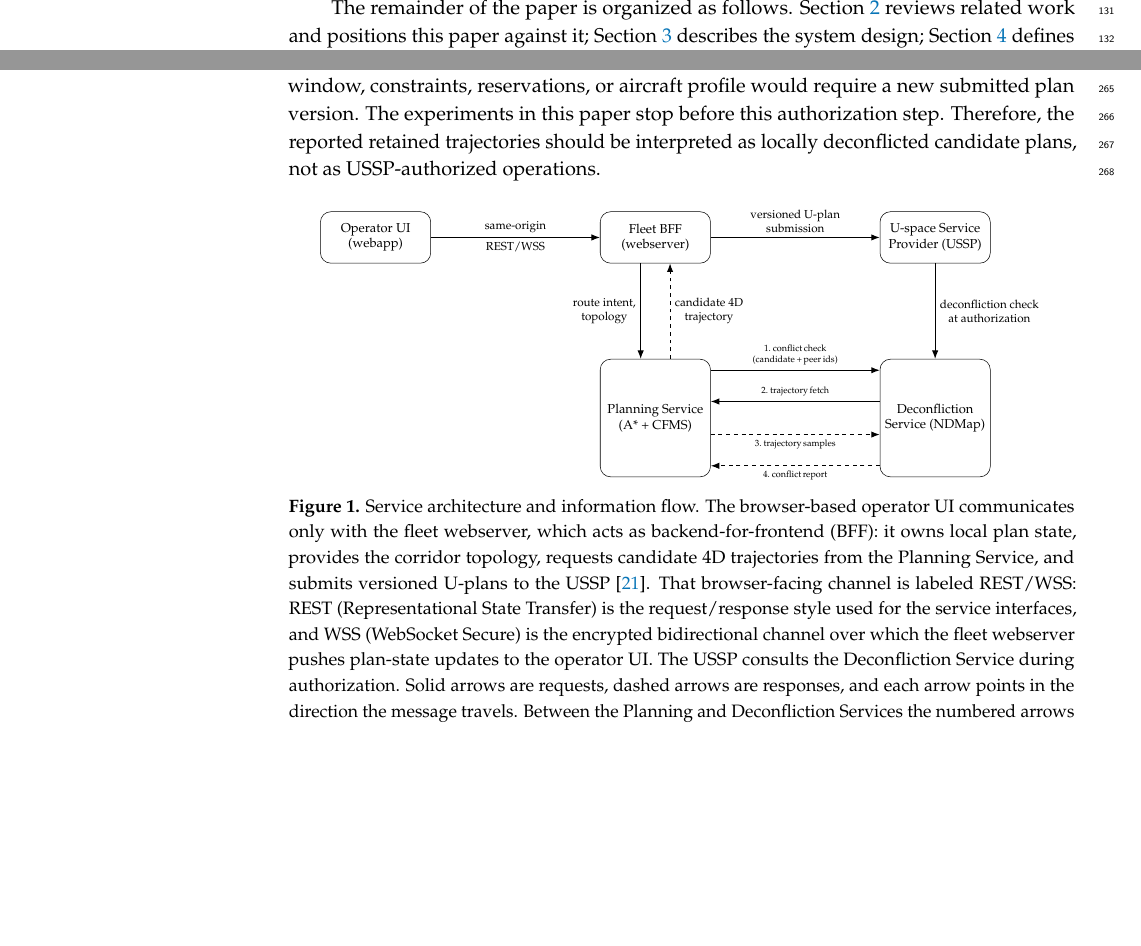
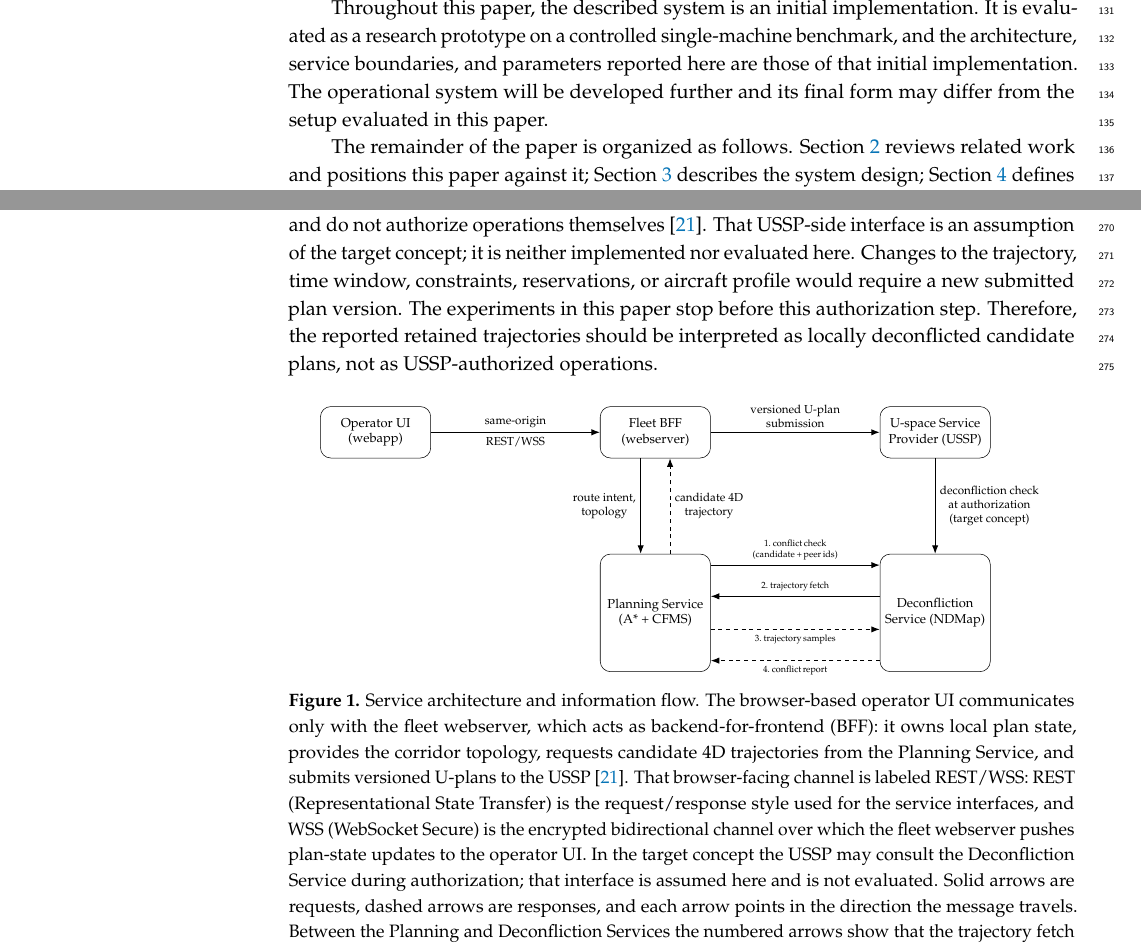
Before and after one commit to sukhbirsingh81/acc-paper, a LaTeX paper (mdpi/drones_manuscript.tex, which reads mdpi/content/introduction.tex, mdpi/content/methodology.tex): two parts of pages 4 and 7 of 36, joined at a grey line, cut at the place of the change, the shorter picture padded with empty space. Compiled offline with pdfLaTeX.

Commit message:
fix: mark the implementation as initial and soften the USSP interface claim

```diff
--- a/mdpi/content/introduction.tex
+++ b/mdpi/content/introduction.tex
@@ -26,4 +26,6 @@ The contributions of this work are:
     \item An NDMap-based conflict-checking loop with request-local lateral re-routing by graph-edge removal and A* re-planning, evaluated with randomized and deterministic encounter scenarios (RQ2) and an end-to-end latency decomposition (RQ3).
 \end{itemize}
 
+Throughout this paper, the described system is an initial implementation. It is evaluated as a research prototype on a controlled single-machine benchmark, and the architecture, service boundaries, and parameters reported here are those of that initial implementation. The operational system will be developed further and its final form may differ from the setup evaluated in this paper.
+
 The remainder of the paper is organized as follows. Section~\ref{sec:related} reviews related work and positions this paper against it; Section~\ref{sec:methodology} describes the system design; Section~\ref{sec:experimental_setup} defines the evaluation setup; Section~\ref{sec:results} presents the results; Section~\ref{sec:discussion} discusses the findings and their limitations; and Section~\ref{sec:conclusion} concludes the paper.
--- a/mdpi/content/methodology.tex
+++ b/mdpi/content/methodology.tex
@@ -15,7 +15,7 @@ Two existing DLR tools are embedded in these services. CFMS is a modular experim
 
 The architecture separates trajectory generation from conflict assessment. The Planning Service produces candidate 4D trajectories and owns graph modification for re-planning, while NDMap-based conflict assessment is encapsulated in the Deconfliction Service. This separation keeps routing and trajectory-generation logic independent from NDMap conflict-state management and enables each responsibility to be deployed or scaled separately.
 
-The USSP-facing boundary follows the authority split used in U-space fleet-control architectures~\cite{nagel2026microservice}: the operator-side planning system prepares route intent, candidate trajectories, and local feasibility evidence, while the USSP remains the authority for U-space decisions such as operation-plan authorization, traffic information, geo-awareness, and lifecycle records. In the deployed workflow, the fleet webserver submits a versioned operation plan (U-plan) to the USSP, and the USSP applies its authorization workflow, consulting the Deconfliction Service where applicable, before accepting, requesting changes to, or rejecting the plan; the Planning and Deconfliction Services are providers inside this flow and do not authorize operations themselves~\cite{nagel2026microservice}. Changes to the trajectory, time window, constraints, reservations, or aircraft profile would require a new submitted plan version. The experiments in this paper stop before this authorization step. Therefore, the reported retained trajectories should be interpreted as locally deconflicted candidate plans, not as USSP-authorized operations.
+The USSP-facing boundary follows the authority split used in U-space fleet-control architectures~\cite{nagel2026microservice}: the operator-side planning system prepares route intent, candidate trajectories, and local feasibility evidence, while the USSP remains the authority for U-space decisions such as operation-plan authorization, traffic information, geo-awareness, and lifecycle records. In the target workflow, the fleet webserver submits a versioned operation plan (U-plan) to the USSP, and the USSP applies its authorization workflow, which may consult the Deconfliction Service, before accepting, requesting changes to, or rejecting the plan; the Planning and Deconfliction Services are providers inside this flow and do not authorize operations themselves~\cite{nagel2026microservice}. That USSP-side interface is an assumption of the target concept; it is neither implemented nor evaluated here. Changes to the trajectory, time window, constraints, reservations, or aircraft profile would require a new submitted plan version. The experiments in this paper stop before this authorization step. Therefore, the reported retained trajectories should be interpreted as locally deconflicted candidate plans, not as USSP-authorized operations.
 
 \begin{figure}[!htbp]
   \centering
@@ -61,7 +61,7 @@ The USSP-facing boundary follows the authority split used in U-space fleet-contr
 
   % USSP consults the Deconfliction Service during authorization
   \draw[req] (ussp) --
-    node[lbl, right] {deconfliction check\\at authorization}
+    node[lbl, right] {deconfliction check\\at authorization\\(target concept)}
     (deconf);
 
   % Candidate conflict check evaluated in this paper. The two services exchange
@@ -82,7 +82,7 @@ The USSP-facing boundary follows the authority split used in U-space fleet-contr
 
   \end{tikzpicture}%
   }
-  \caption{Service architecture and information flow. The browser-based operator UI communicates only with the fleet webserver, which acts as backend-for-frontend (BFF): it owns local plan state, provides the corridor topology, requests candidate 4D trajectories from the Planning Service, and submits versioned U-plans to the USSP~\cite{nagel2026microservice}. That browser-facing channel is labeled REST/WSS: REST (Representational State Transfer) is the request/response style used for the service interfaces, and WSS (WebSocket Secure) is the encrypted bidirectional channel over which the fleet webserver pushes plan-state updates to the operator UI. The USSP consults the Deconfliction Service during authorization. Solid arrows are requests, dashed arrows are responses, and each arrow points in the direction the message travels. Between the Planning and Deconfliction Services the numbered arrows show that the trajectory fetch (2--3) is a separate exchange initiated by the Deconfliction Service, in the opposite direction to the conflict check it serves (1) and its report (4). This paper evaluates that pre-submission conflict check and the lateral re-routing it triggers.}
+  \caption{Service architecture and information flow. The browser-based operator UI communicates only with the fleet webserver, which acts as backend-for-frontend (BFF): it owns local plan state, provides the corridor topology, requests candidate 4D trajectories from the Planning Service, and submits versioned U-plans to the USSP~\cite{nagel2026microservice}. That browser-facing channel is labeled REST/WSS: REST (Representational State Transfer) is the request/response style used for the service interfaces, and WSS (WebSocket Secure) is the encrypted bidirectional channel over which the fleet webserver pushes plan-state updates to the operator UI. In the target concept the USSP may consult the Deconfliction Service during authorization; that interface is assumed here and is not evaluated. Solid arrows are requests, dashed arrows are responses, and each arrow points in the direction the message travels. Between the Planning and Deconfliction Services the numbered arrows show that the trajectory fetch (2--3) is a separate exchange initiated by the Deconfliction Service, in the opposite direction to the conflict check it serves (1) and its report (4). This paper evaluates that pre-submission conflict check and the lateral re-routing it triggers.}
   \label{fig:architecture}
 \end{figure}
 
```
Also changed, not shown: mdpi/content/related_work.tex (+5 -1 lines).
